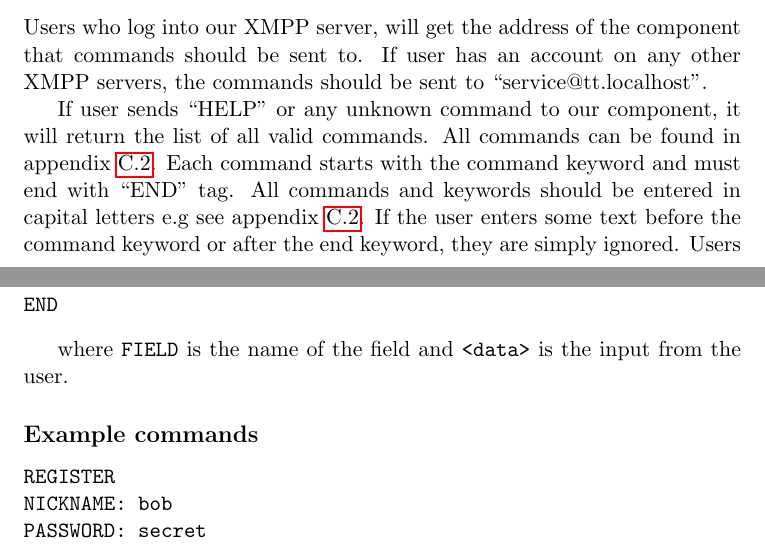
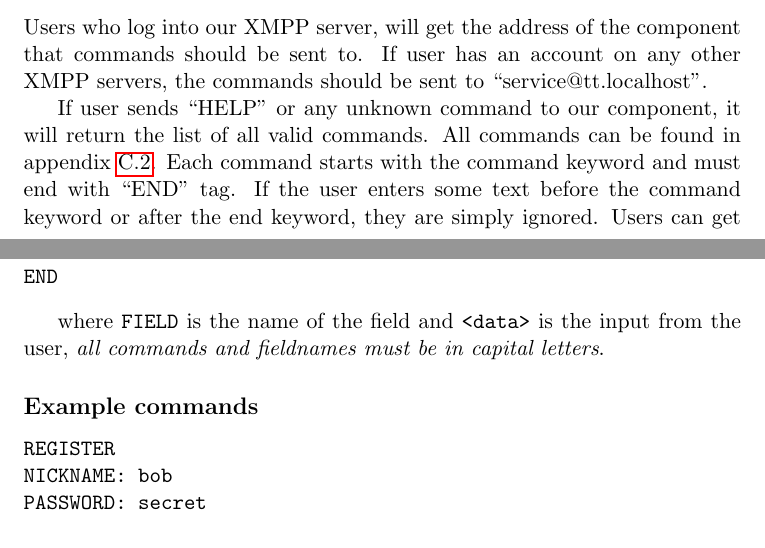
Before and after one commit to treacheroustalks/docs, a LaTeX thesis (product_rep/product_rep.tex): two parts of pages 24 and 42 of 43, joined at a grey line, cut so that both start at the same text. Compiled offline with pdfLaTeX.

Commit message:
removed repetition in XMPP section
Change-Id: Ifc5fbf72079b350bc3a3b2e2f161c86c0086c256

```diff
--- a/product_rep/product_rep.tex
+++ b/product_rep/product_rep.tex
@@ -715,11 +715,9 @@ If user sends  ``HELP'' or any unknown command to our component, it will return
 the list of all valid commands. All commands can be found in appendix
 \ref{sec:textbasedcmd}.
 Each command starts with the command keyword and must end with ``END'' tag.
-All commands and keywords should be entered in capital letters e.g
-see appendix \ref{sec:examplecmd}. If the user enters some text before the
-command keyword or after the end keyword, they are simply ignored. Users can get
-the list of all mandatory fields for each command by sending the command name
-and ``END''.
+If the user enters some text before the command keyword or after the end
+keyword, they are simply ignored. Users can get the list of all mandatory fields
+for each command by sending the command name and ``END''.
 
 The user will get a unique session ID after logging in. The session ID should be
 stored, because it is necessary for all the future commands.
@@ -1203,7 +1201,8 @@ END
 \end{verbatim}
 
 where \verb|FIELD| is the name of the field and \verb|<data>| is the
-input from the user.
+input from the user, \emph{all commands and fieldnames must be in capital
+letters}.
 
 
 \subsection*{Example commands}
```
